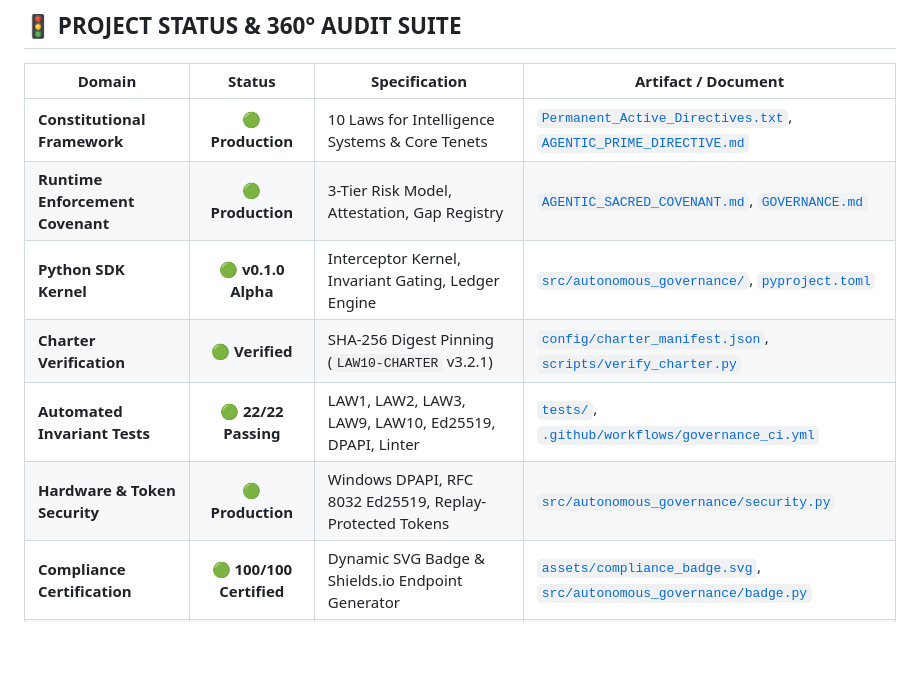
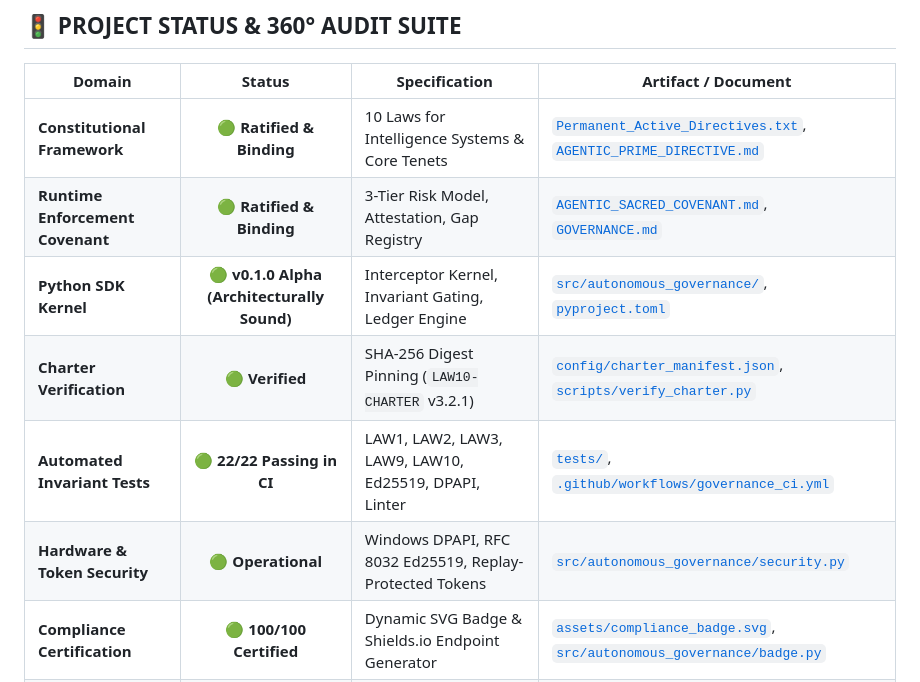
Before and after one commit to kirklasalle/AutonomousGovernanceLaws, a Markdown page: README.md, the part around the change. GitHub-like rendering; blank space fills up the shorter version.

```diff
--- a/README.md
+++ b/README.md
@@ -29,12 +29,12 @@
 
 | Domain | Status | Specification | Artifact / Document |
 |---|:---:|---|---|
-| **Constitutional Framework** | 🟢 **Production** | 10 Laws for Intelligence Systems & Core Tenets | [`Permanent_Active_Directives.txt`](Permanent_Active_Directives.txt), [`AGENTIC_PRIME_DIRECTIVE.md`](AGENTIC_PRIME_DIRECTIVE.md) |
-| **Runtime Enforcement Covenant** | 🟢 **Production** | 3-Tier Risk Model, Attestation, Gap Registry | [`AGENTIC_SACRED_COVENANT.md`](AGENTIC_SACRED_COVENANT.md), [`GOVERNANCE.md`](GOVERNANCE.md) |
-| **Python SDK Kernel** | 🟢 **v0.1.0 Alpha** | Interceptor Kernel, Invariant Gating, Ledger Engine | [`src/autonomous_governance/`](src/autonomous_governance/), [`pyproject.toml`](pyproject.toml) |
+| **Constitutional Framework** | 🟢 **Ratified & Binding** | 10 Laws for Intelligence Systems & Core Tenets | [`Permanent_Active_Directives.txt`](Permanent_Active_Directives.txt), [`AGENTIC_PRIME_DIRECTIVE.md`](AGENTIC_PRIME_DIRECTIVE.md) |
+| **Runtime Enforcement Covenant** | 🟢 **Ratified & Binding** | 3-Tier Risk Model, Attestation, Gap Registry | [`AGENTIC_SACRED_COVENANT.md`](AGENTIC_SACRED_COVENANT.md), [`GOVERNANCE.md`](GOVERNANCE.md) |
+| **Python SDK Kernel** | 🟢 **v0.1.0 Alpha (Architecturally Sound)** | Interceptor Kernel, Invariant Gating, Ledger Engine | [`src/autonomous_governance/`](src/autonomous_governance/), [`pyproject.toml`](pyproject.toml) |
 | **Charter Verification** | 🟢 **Verified** | SHA-256 Digest Pinning (`LAW10-CHARTER` v3.2.1) | [`config/charter_manifest.json`](config/charter_manifest.json), [`scripts/verify_charter.py`](scripts/verify_charter.py) |
-| **Automated Invariant Tests** | 🟢 **22/22 Passing** | LAW1, LAW2, LAW3, LAW9, LAW10, Ed25519, DPAPI, Linter | [`tests/`](tests/), [`.github/workflows/governance_ci.yml`](.github/workflows/governance_ci.yml) |
-| **Hardware & Token Security** | 🟢 **Production** | Windows DPAPI, RFC 8032 Ed25519, Replay-Protected Tokens | [`src/autonomous_governance/security.py`](src/autonomous_governance/security.py) |
+| **Automated Invariant Tests** | 🟢 **22/22 Passing in CI** | LAW1, LAW2, LAW3, LAW9, LAW10, Ed25519, DPAPI, Linter | [`tests/`](tests/), [`.github/workflows/governance_ci.yml`](.github/workflows/governance_ci.yml) |
+| **Hardware & Token Security** | 🟢 **Operational** | Windows DPAPI, RFC 8032 Ed25519, Replay-Protected Tokens | [`src/autonomous_governance/security.py`](src/autonomous_governance/security.py) |
 | **Compliance Certification** | 🟢 **100/100 Certified** | Dynamic SVG Badge & Shields.io Endpoint Generator | [`assets/compliance_badge.svg`](assets/compliance_badge.svg), [`src/autonomous_governance/badge.py`](src/autonomous_governance/badge.py) |
 | **Constitutional Linter** | 🟢 **100/100 Score** | Static audit of prompts, tool calls, and scripts | [`src/autonomous_governance/linter.py`](src/autonomous_governance/linter.py) (`laws-lint`) |
 | **Critical Internal Audit** | 🟣 **Complete** | Candor-first gap assessment & invariant verification | [`CRITICAL_AUDIT.md`](CRITICAL_AUDIT.md) |
```
Also changed, not shown: CRITICAL_AUDIT.md (+14 -0 lines), EXECUTIVE_SUMMARY.md (+145 -142 lines).
